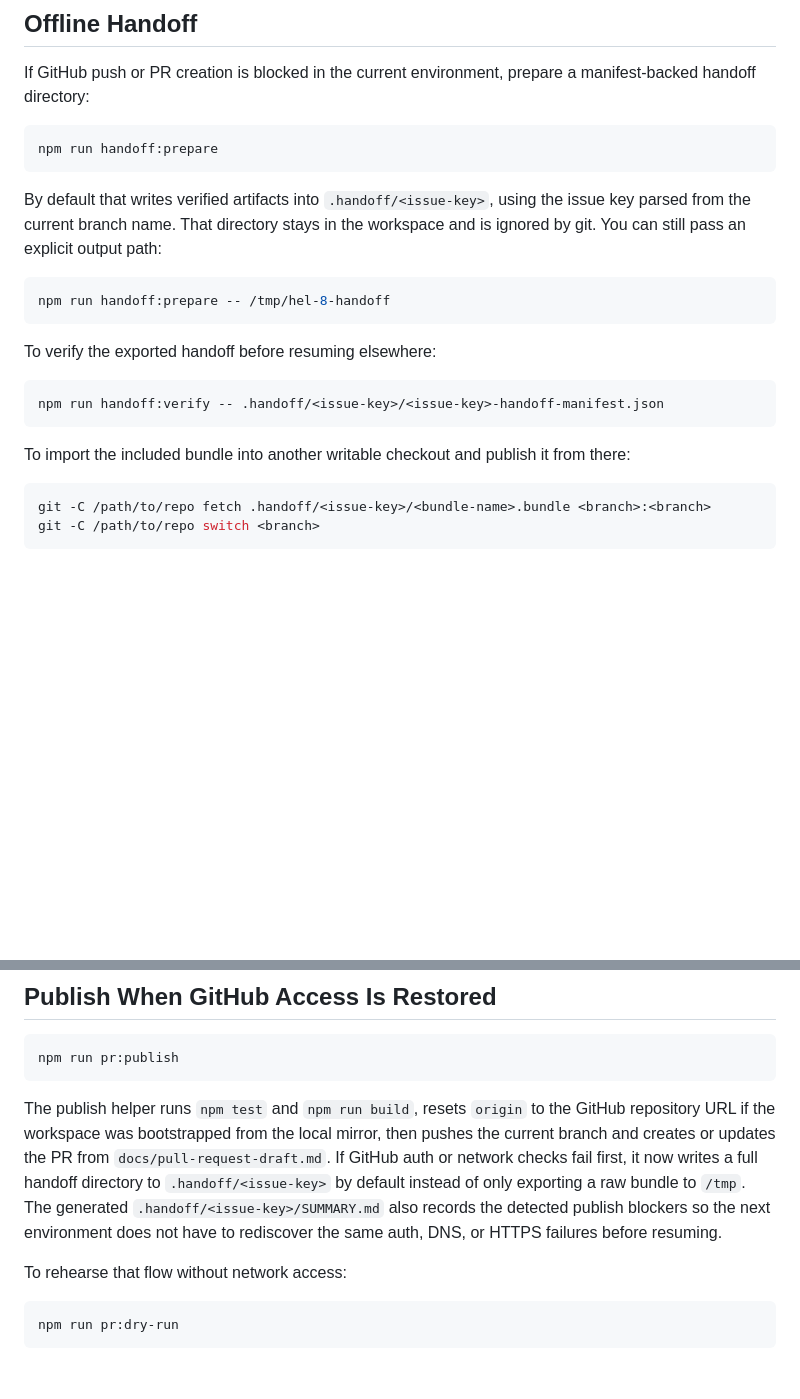
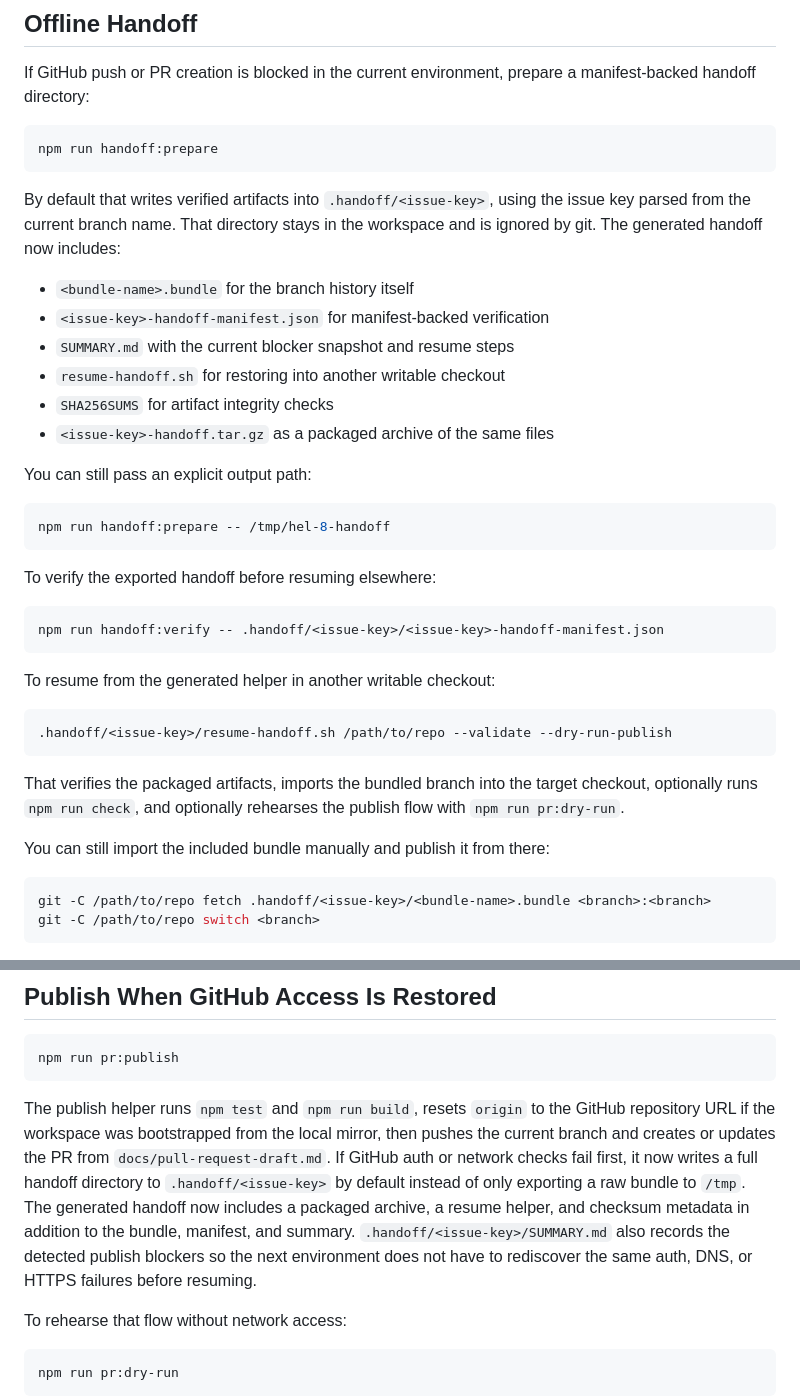
Before and after one commit to helionaut/run-pace-calculator, a Markdown page: README.md, 2 parts joined by grey strips. Rendered like a GitHub page; blank space fills up the shorter version.

Commit message:
docs(readme): document packaged handoff artifacts
Summary:
- document that handoff preparation now emits a resume helper,
  checksum file, and packaged tarball alongside the bundle and
  manifest
- add the preferred resume-handoff workflow to the offline recovery
  section so the tracked docs match the generated artifacts

Rationale:
- the repo now supports a fuller source-backed offline publish path,
  and the README still described the older manifest-plus-bundle flow
- keeping the docs aligned with the generated artifacts lowers the
  resume cost once GitHub access is restored elsewhere

Tests:
- not run (docs-only change)

Co-authored-by: Codex <codex@openai.com>

````diff
--- a/README.md
+++ b/README.md
@@ -140,7 +140,16 @@ npm run handoff:prepare
 
 By default that writes verified artifacts into `.handoff/<issue-key>`, using
 the issue key parsed from the current branch name. That directory stays in the
-workspace and is ignored by git. You can still pass an explicit output path:
+workspace and is ignored by git. The generated handoff now includes:
+
+- `<bundle-name>.bundle` for the branch history itself
+- `<issue-key>-handoff-manifest.json` for manifest-backed verification
+- `SUMMARY.md` with the current blocker snapshot and resume steps
+- `resume-handoff.sh` for restoring into another writable checkout
+- `SHA256SUMS` for artifact integrity checks
+- `<issue-key>-handoff.tar.gz` as a packaged archive of the same files
+
+You can still pass an explicit output path:
 
 ```sh
 npm run handoff:prepare -- /tmp/hel-8-handoff
@@ -152,8 +161,17 @@ To verify the exported handoff before resuming elsewhere:
 npm run handoff:verify -- .handoff/<issue-key>/<issue-key>-handoff-manifest.json
 ```
 
-To import the included bundle into another writable checkout and publish it
-from there:
+To resume from the generated helper in another writable checkout:
+
+```sh
+.handoff/<issue-key>/resume-handoff.sh /path/to/repo --validate --dry-run-publish
+```
+
+That verifies the packaged artifacts, imports the bundled branch into the
+target checkout, optionally runs `npm run check`, and optionally rehearses the
+publish flow with `npm run pr:dry-run`.
+
+You can still import the included bundle manually and publish it from there:
 
 ```sh
 git -C /path/to/repo fetch .handoff/<issue-key>/<bundle-name>.bundle <branch>:<branch>
@@ -184,10 +202,11 @@ GitHub repository URL if the workspace was bootstrapped from the local mirror,
 then pushes the current branch and creates or updates the PR from
 `docs/pull-request-draft.md`. If GitHub auth or network checks fail first, it
 now writes a full handoff directory to `.handoff/<issue-key>` by default
-instead of only exporting a raw bundle to `/tmp`. The generated
-`.handoff/<issue-key>/SUMMARY.md` also records the detected publish blockers so
-the next environment does not have to rediscover the same auth, DNS, or HTTPS
-failures before resuming.
+instead of only exporting a raw bundle to `/tmp`. The generated handoff now
+includes a packaged archive, a resume helper, and checksum metadata in addition
+to the bundle, manifest, and summary. `.handoff/<issue-key>/SUMMARY.md` also
+records the detected publish blockers so the next environment does not have to
+rediscover the same auth, DNS, or HTTPS failures before resuming.
 
 To rehearse that flow without network access:
 
````
